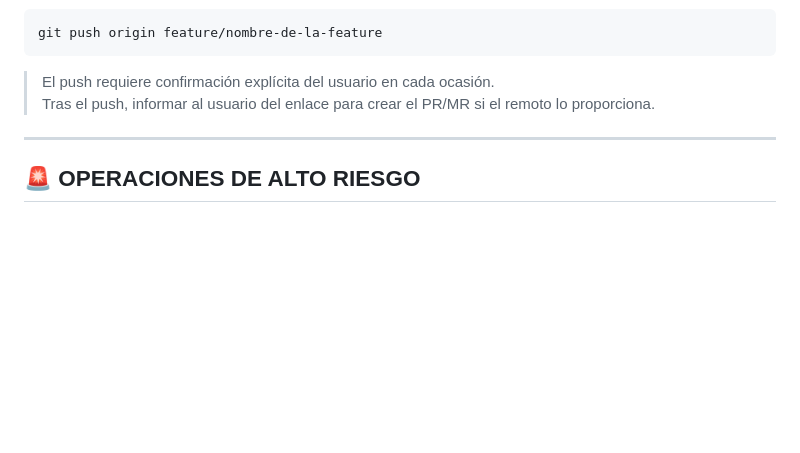
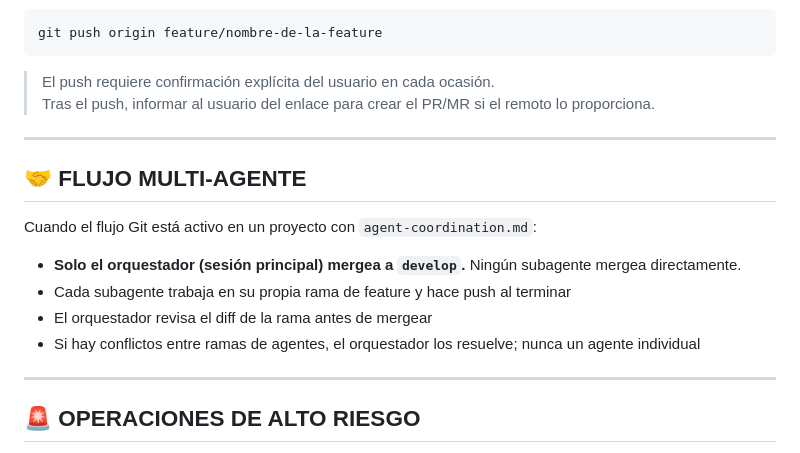
Before and after one commit to sanvelasaez/claude-config, a Markdown page: git-workflow.md, the part around the change. GitHub-like rendering; blank space fills up the shorter version.

```diff
--- a/git-workflow.md
+++ b/git-workflow.md
@@ -166,6 +166,17 @@ git push origin feature/nombre-de-la-feature
 
 ---
 
+## 🤝 FLUJO MULTI-AGENTE
+
+Cuando el flujo Git está activo en un proyecto con `agent-coordination.md`:
+
+- **Solo el orquestador (sesión principal) mergea a `develop`.** Ningún subagente mergea directamente.
+- Cada subagente trabaja en su propia rama de feature y hace push al terminar
+- El orquestador revisa el diff de la rama antes de mergear
+- Si hay conflictos entre ramas de agentes, el orquestador los resuelve; nunca un agente individual
+
+---
+
 ## 🚨 OPERACIONES DE ALTO RIESGO
 
 Las siguientes operaciones **requieren confirmación explícita del usuario** y descripción clara del impacto antes de ejecutarse:
```
Also changed, not shown: CLAUDE.md (+24 -1 lines), agent-coordination.md (added, +225 -0 lines).
